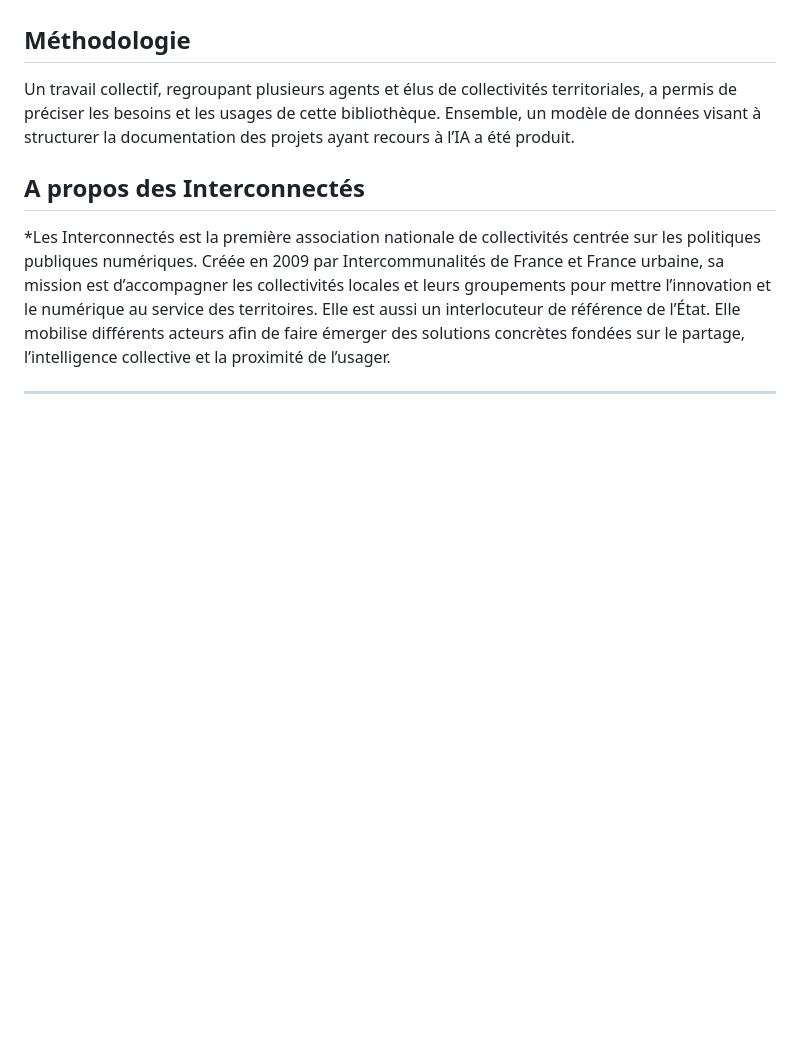
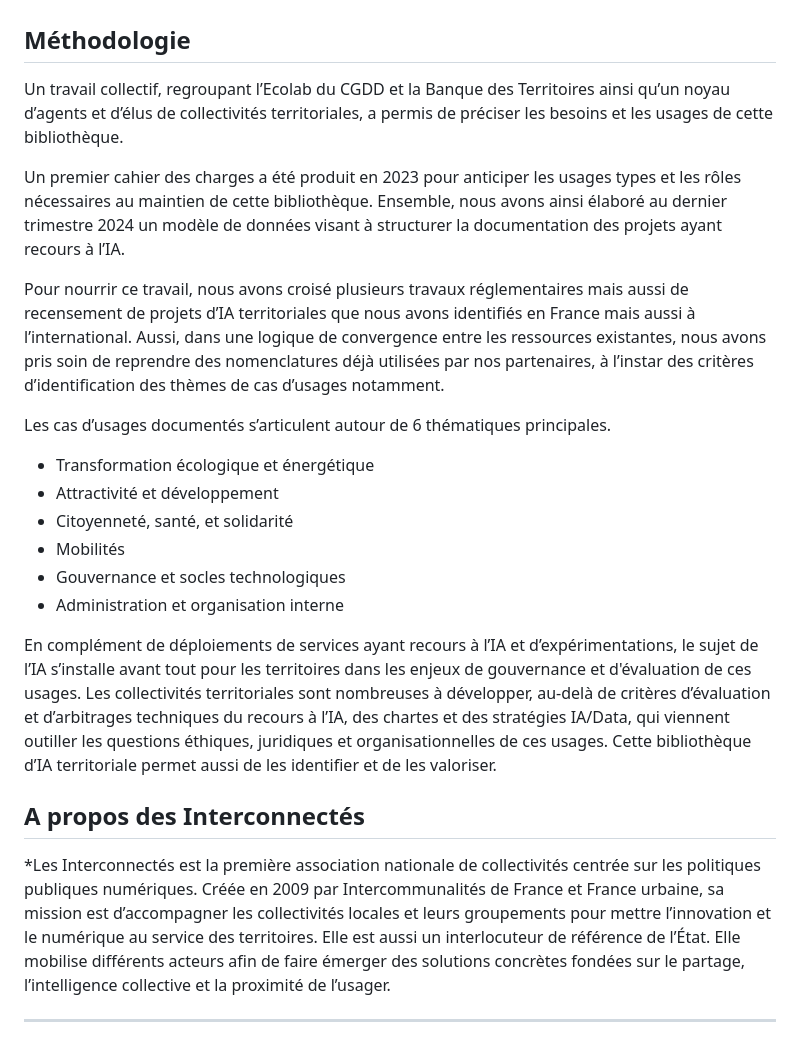
Before and after one commit to pierrecamilleri/Bibliotheque-IA-territoriale, a Markdown page: README.md, the part around the change. Rendered like a GitHub page; blank space fills up the shorter version.

Commit message:
Update processed CSV and texts - 2025-02-06 10:21:53

```diff
--- a/README.md
+++ b/README.md
@@ -54,7 +54,24 @@ Cette bibliothèque s’inscrit pleinement dans la feuille de route de la commis
 
 ## Méthodologie
 
-Un travail collectif, regroupant plusieurs agents et élus de collectivités territoriales, a permis de préciser les besoins et les usages de cette bibliothèque. Ensemble, un modèle de données visant à structurer la documentation des projets ayant recours à l’IA a été produit.
+Un travail collectif, regroupant l’Ecolab du CGDD et la Banque des Territoires ainsi qu’un noyau d’agents et d’élus de collectivités territoriales, a permis de préciser les besoins et les usages de cette bibliothèque.
+
+Un premier cahier des charges a été produit en 2023 pour anticiper les usages types et les rôles nécessaires au maintien de cette bibliothèque. Ensemble, nous avons ainsi élaboré au dernier trimestre 2024 un modèle de données visant à structurer la documentation des projets ayant recours à l’IA.
+
+Pour nourrir ce travail, nous avons croisé plusieurs travaux réglementaires mais aussi de recensement de projets d’IA territoriales que nous avons identifiés en France mais aussi à l’international. Aussi, dans une logique de convergence entre les ressources existantes, nous avons pris soin de reprendre des nomenclatures déjà utilisées par nos partenaires, à l’instar des critères d’identification des thèmes de cas d’usages notamment.
+
+Les cas d’usages documentés s’articulent autour de 6 thématiques principales.
+
+* Transformation écologique et énergétique
+* Attractivité et développement
+* Citoyenneté, santé, et solidarité
+* Mobilités
+* Gouvernance et socles technologiques
+* Administration et organisation interne
+
+
+En complément de déploiements de services ayant recours à l’IA et d’expérimentations, le sujet de l’IA s’installe avant tout pour les territoires dans les enjeux de gouvernance et d'évaluation de ces usages. Les collectivités territoriales sont nombreuses à développer, au-delà de critères d’évaluation et d’arbitrages techniques du recours à l’IA, des chartes et des stratégies IA/Data, qui viennent outiller les questions éthiques, juridiques et organisationnelles de ces usages. Cette bibliothèque d’IA territoriale permet aussi de les identifier et de les valoriser.
+
 
 ## A propos des Interconnectés
 
```
